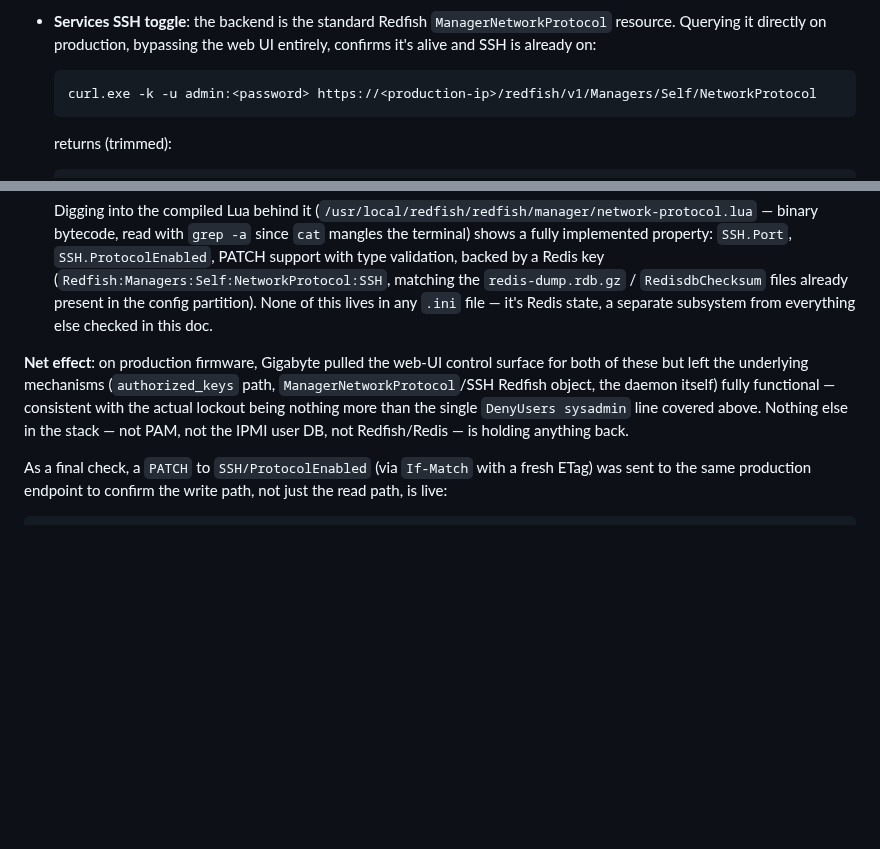
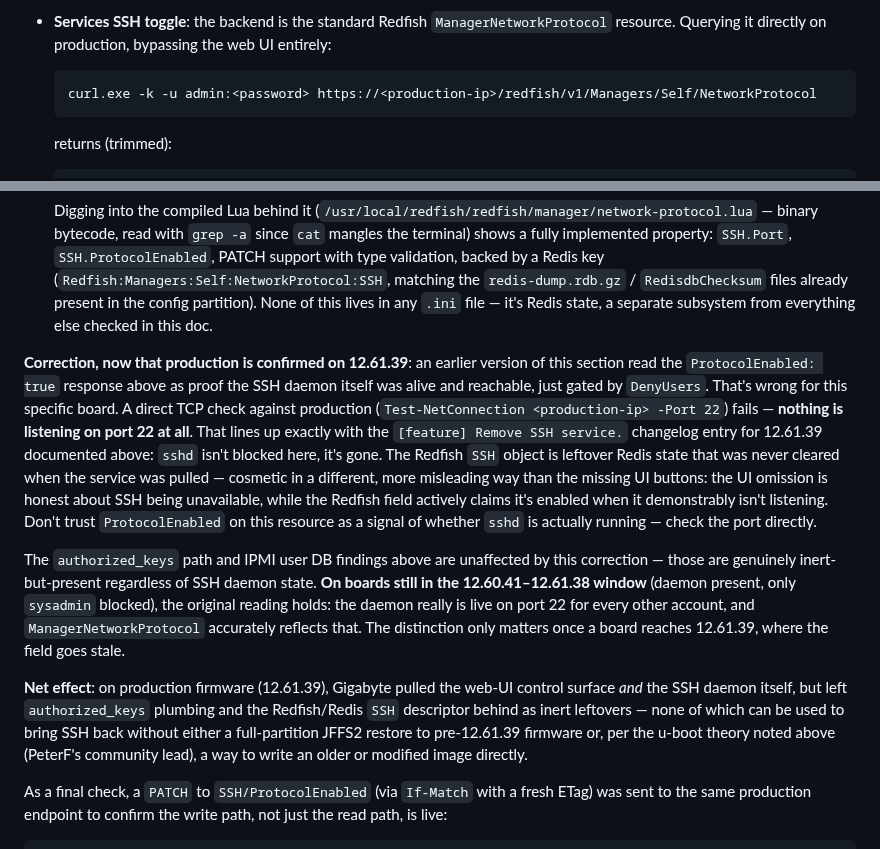
Before and after one commit to Gizmo-Ger/sys-fan-mj11-g431mm0, a Markdown page: SYS_FAN_HOWTO.md, 2 parts joined by grey strips. GitHub-like rendering; blank space fills up the shorter version.

Commit message:
Correct SSH daemon-liveness claim on production; empirical port-22 check
Direct TCP check against production (12.61.39) shows nothing listening
on port 22, contradicting an earlier reading of the Redfish
ManagerNetworkProtocol SSH.ProtocolEnabled:true field as proof sshd was
live and only DenyUsers-blocked. That reading was correct for boards in
the 12.60.41-12.61.38 window but wrong for 12.61.39+, where the changelog
confirms sshd was removed outright and the Redfish field is just stale
Redis state nobody cleared. Clarifies which finding applies to which
firmware range.

````diff
--- a/SYS_FAN_HOWTO.md
+++ b/SYS_FAN_HOWTO.md
@@ -496,7 +496,7 @@ removals — the backend for each is fully intact and functional on production:
 
 - **Services SSH toggle**: the backend is the standard Redfish
   `ManagerNetworkProtocol` resource. Querying it directly on production,
-  bypassing the web UI entirely, confirms it's alive and SSH is already on:
+  bypassing the web UI entirely:
 
   ```powershell
   curl.exe -k -u admin:<password> https://<production-ip>/redfish/v1/Managers/Self/NetworkProtocol
@@ -517,12 +517,36 @@ removals — the backend for each is fully intact and functional on production:
   config partition). None of this lives in any `.ini` file — it's Redis
   state, a separate subsystem from everything else checked in this doc.
 
-**Net effect**: on production firmware, Gigabyte pulled the web-UI control
-surface for both of these but left the underlying mechanisms (`authorized_keys`
-path, `ManagerNetworkProtocol`/SSH Redfish object, the daemon itself) fully
-functional — consistent with the actual lockout being nothing more than the
-single `DenyUsers sysadmin` line covered above. Nothing else in the stack —
-not PAM, not the IPMI user DB, not Redfish/Redis — is holding anything back.
+**Correction, now that production is confirmed on 12.61.39**: an earlier
+version of this section read the `ProtocolEnabled: true` response above as
+proof the SSH daemon itself was alive and reachable, just gated by
+`DenyUsers`. That's wrong for this specific board. A direct TCP check
+against production (`Test-NetConnection <production-ip> -Port 22`) fails —
+**nothing is listening on port 22 at all**. That lines up exactly with the
+`[feature] Remove SSH service.` changelog entry for 12.61.39 documented
+above: `sshd` isn't blocked here, it's gone. The Redfish `SSH` object is
+leftover Redis state that was never cleared when the service was pulled —
+cosmetic in a different, more misleading way than the missing UI buttons:
+the UI omission is honest about SSH being unavailable, while the Redfish
+field actively claims it's enabled when it demonstrably isn't listening.
+Don't trust `ProtocolEnabled` on this resource as a signal of whether
+`sshd` is actually running — check the port directly.
+
+The `authorized_keys` path and IPMI user DB findings above are unaffected
+by this correction — those are genuinely inert-but-present regardless of
+SSH daemon state. **On boards still in the 12.60.41–12.61.38 window**
+(daemon present, only `sysadmin` blocked), the original reading holds: the
+daemon really is live on port 22 for every other account, and
+`ManagerNetworkProtocol` accurately reflects that. The distinction only
+matters once a board reaches 12.61.39, where the field goes stale.
+
+**Net effect**: on production firmware (12.61.39), Gigabyte pulled the
+web-UI control surface *and* the SSH daemon itself, but left
+`authorized_keys` plumbing and the Redfish/Redis `SSH` descriptor behind as
+inert leftovers — none of which can be used to bring SSH back without
+either a full-partition JFFS2 restore to pre-12.61.39 firmware or,
+per the u-boot theory noted above (PeterF's community lead), a way to
+write an older or modified image directly.
 
 As a final check, a `PATCH` to `SSH/ProtocolEnabled` (via `If-Match` with a
 fresh ETag) was sent to the same production endpoint to confirm the write
````
